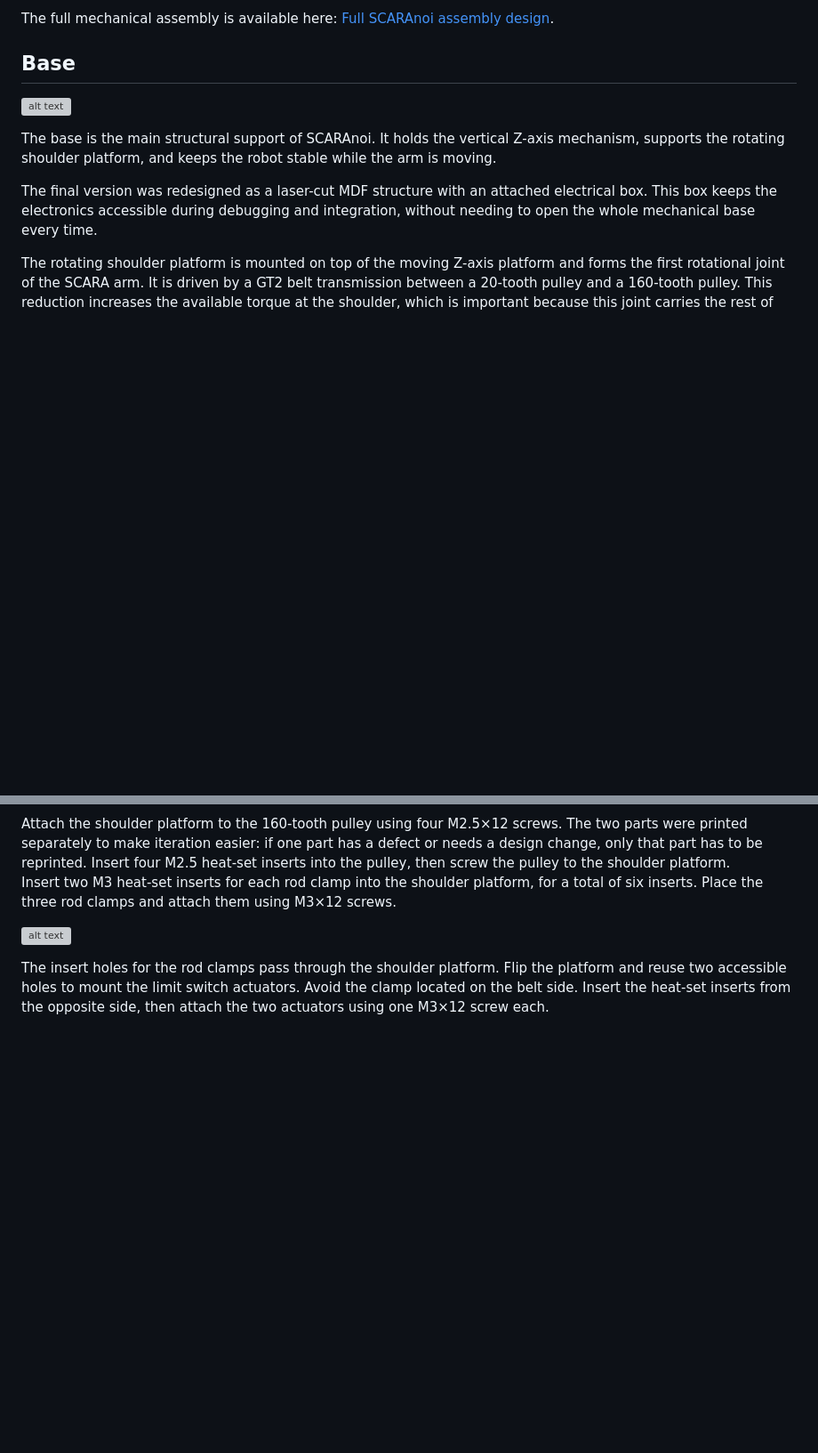
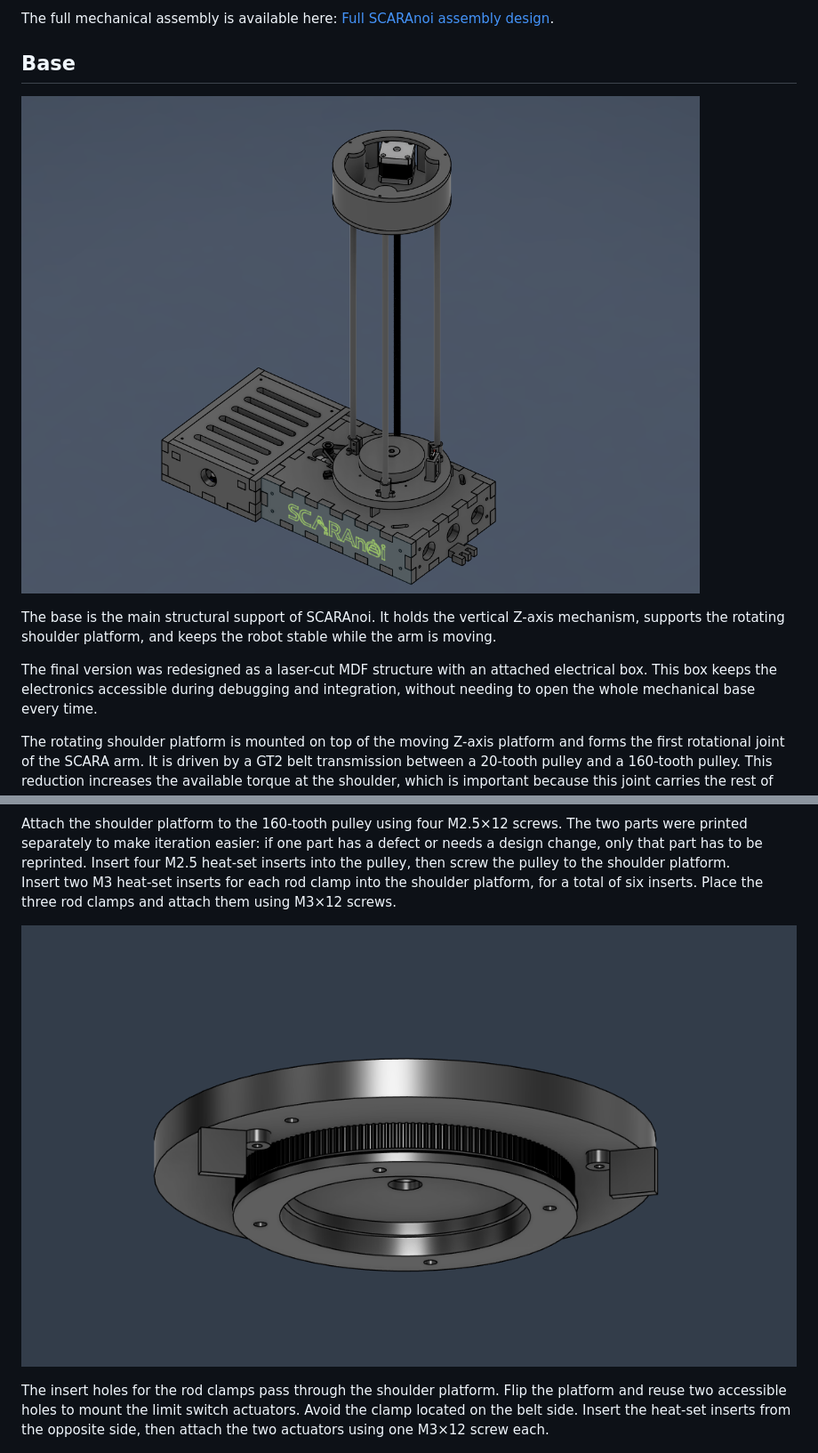
Before and after one commit to epfl-cs358/2026sp-SCARAnoi, a Markdown page: README.md, 2 parts joined by grey strips. Shown at 89% size. Drawn GitHub-style; blank space fills up the shorter version; grey boxes are pictures that could not be loaded.

Commit message:
feat: second attempt to fix the images in base

```diff
--- a/README.md
+++ b/README.md
@@ -122,7 +122,7 @@ The full mechanical assembly is available here: [Full SCARAnoi assembly design](
 
 ## Base
 
-![alt text](docs\images\scara-base-full.png)
+![SCARA base full assembly](docs/images/scara-base-full.png)
 
 The base is the main structural support of SCARAnoi. It holds the vertical Z-axis mechanism, supports the rotating shoulder platform, and keeps the robot stable while the arm is moving.
 
@@ -192,7 +192,7 @@ Attach the shoulder platform to the 160-tooth pulley using four M2.5×12 screws.
 
 Insert two M3 heat-set inserts for each rod clamp into the shoulder platform, for a total of six inserts. Place the three rod clamps and attach them using M3×12 screws.
 
-![alt text](.\docs\images\actuators.png)
+![Actuators](./docs/images/actuators.png)
 
 The insert holes for the rod clamps pass through the shoulder platform. Flip the platform and reuse two accessible holes to mount the limit switch actuators. Avoid the clamp located on the belt side. Insert the heat-set inserts from the opposite side, then attach the two actuators using one M3×12 screw each.
 
```
Also changed, not shown: other parts of README.md (+1 -1 lines).
